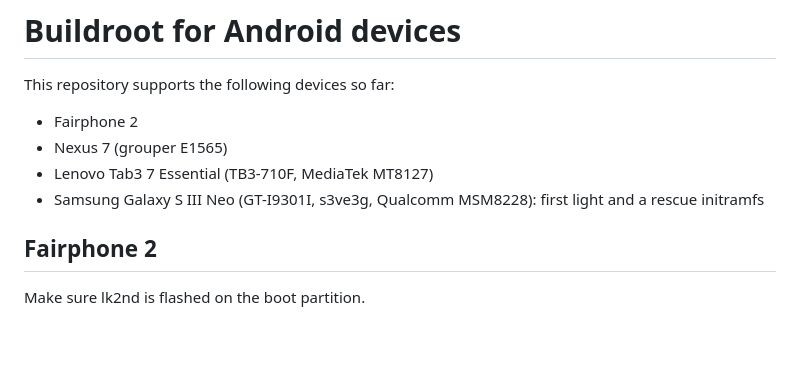
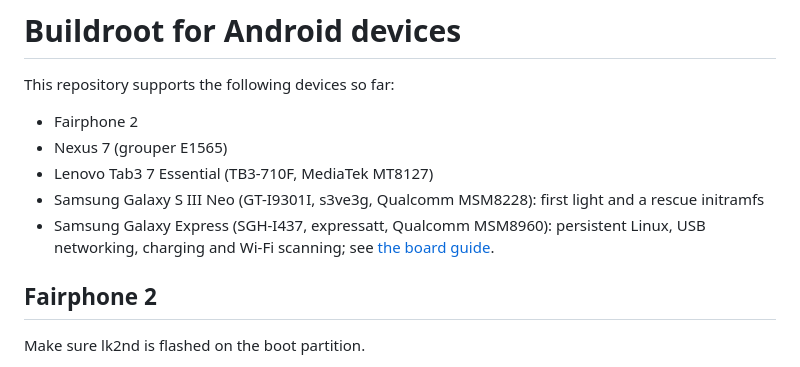
Before and after one commit to Spin42/buildroot-android, a Markdown page: README.md, the part around the change. GitHub-like rendering; blank space fills up the shorter version.

```diff
--- a/README.md
+++ b/README.md
@@ -6,6 +6,7 @@ This repository supports the following devices so far:
 - Nexus 7 (grouper E1565)
 - Lenovo Tab3 7 Essential (TB3-710F, MediaTek MT8127)
 - Samsung Galaxy S III Neo (GT-I9301I, s3ve3g, Qualcomm MSM8228): first light and a rescue initramfs
+- Samsung Galaxy Express (SGH-I437, expressatt, Qualcomm MSM8960): persistent Linux, USB networking, charging and Wi-Fi scanning; see [the board guide](./docs/samsung-expressatt.md).
 
 ## Fairphone 2
 
```
Also changed, not shown: docs/samsung-expressatt.md (+24 -0 lines).
